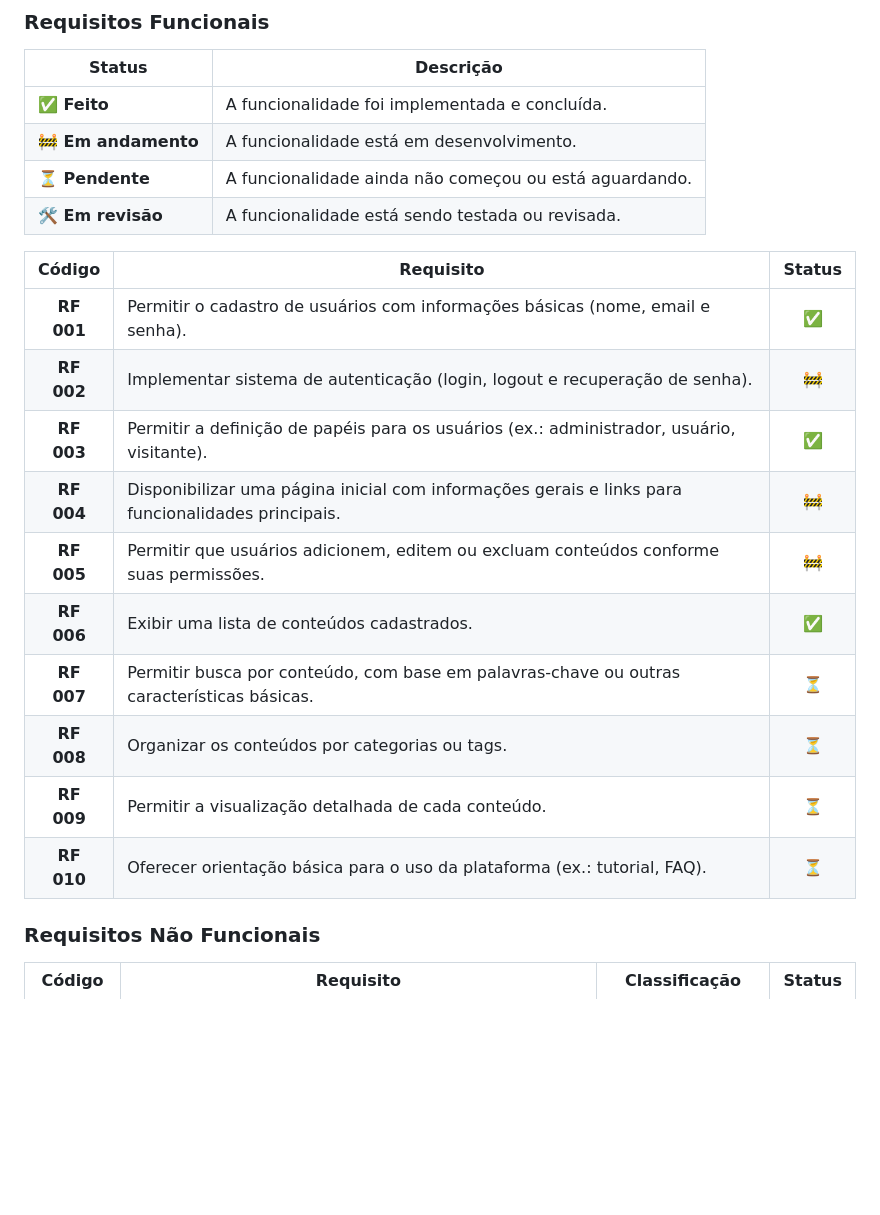
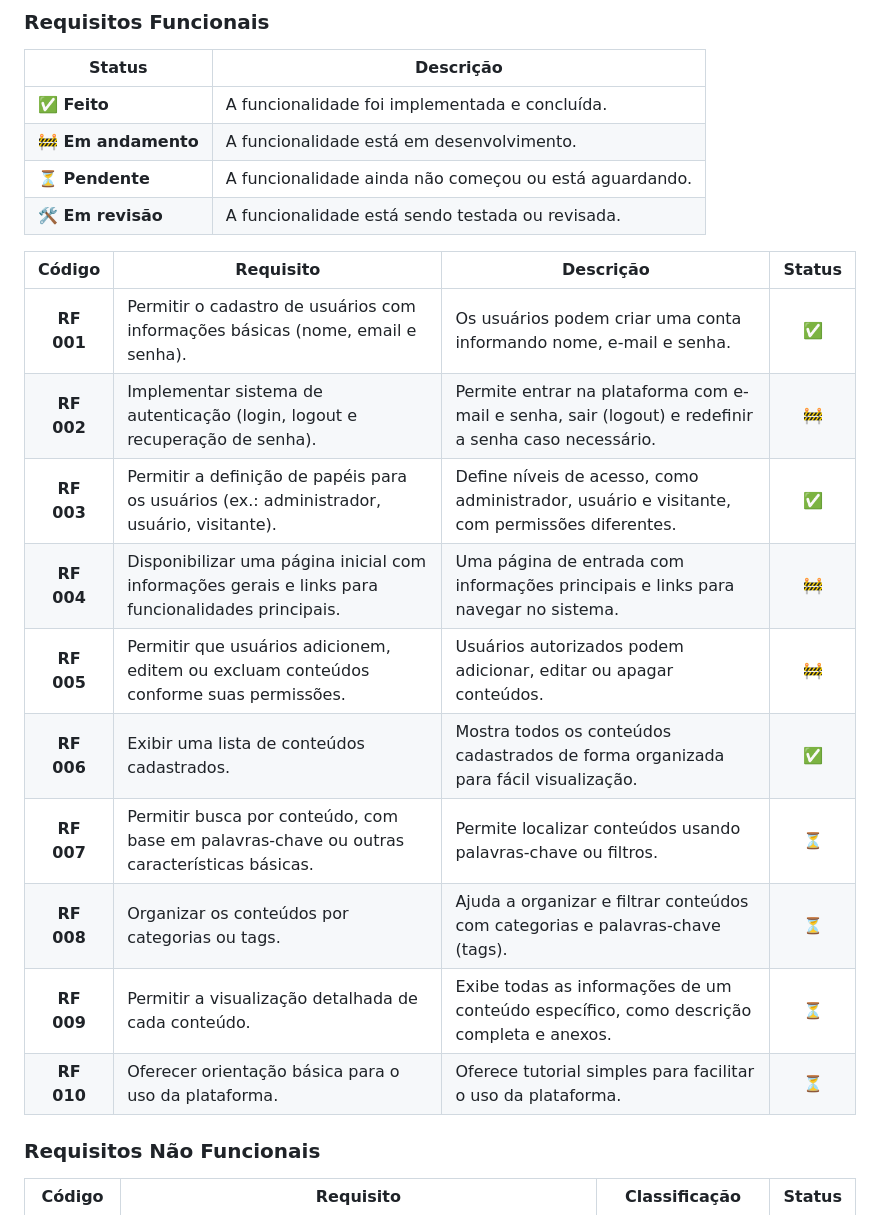
Before and after one commit to Impulso-Digital/webapp-designcomputacional, a Markdown page: README.md, the part around the change. GitHub-like rendering; blank space fills up the shorter version.

Commit message:
Update README.md
Adicionei descrição dos requisitos, eu já achava os requisitos bem diretos mas adicionei a descrição para facilitar.

```diff
--- a/README.md
+++ b/README.md
@@ -28,18 +28,18 @@ Apresentar e compilar de forma organizada e acessível os projetos produzidos pe
 |**⏳ Pendente** | A funcionalidade ainda não começou ou está aguardando.|
 |**🛠️ Em revisão** |A funcionalidade está sendo testada ou revisada.|
 
-| Código   | Requisito                                                 | Status   |
-|:----------:|--------------------------------------------------------|:-------------:            |
-|**RF 001**| Permitir o cadastro de usuários com informações básicas (nome, email e senha).                              |✅|
-|**RF 002**| Implementar sistema de autenticação (login, logout e recuperação de senha).                                |🚧|
-|**RF 003**| Permitir a definição de papéis para os usuários (ex.: administrador, usuário, visitante).                  |✅|
-|**RF 004**| Disponibilizar uma página inicial com informações gerais e links para funcionalidades principais.          |🚧|
-|**RF 005**| Permitir que usuários adicionem, editem ou excluam conteúdos conforme suas permissões.                     |🚧|
-|**RF 006**| Exibir uma lista de conteúdos cadastrados.                                                                 |✅|
-|**RF 007**| Permitir busca por conteúdo, com base em palavras-chave ou outras características básicas.                 |⏳|
-|**RF 008**| Organizar os conteúdos por categorias ou tags.                                                             |⏳|
-|**RF 009**| Permitir a visualização detalhada de cada conteúdo.                                                        |⏳|
-|**RF 010**| Oferecer orientação básica para o uso da plataforma (ex.: tutorial, FAQ).                                  |⏳|
+| Código   | Requisito                                                 |Descrição| Status   |
+|:----------:|--------------------------------------------------------|-----|:-------------:            |
+|**RF 001**| Permitir o cadastro de usuários com informações básicas (nome, email e senha).                             |Os usuários podem criar uma conta informando nome, e-mail e senha.|✅|
+|**RF 002**| Implementar sistema de autenticação (login, logout e recuperação de senha).                                |Permite entrar na plataforma com e-mail e senha, sair (logout) e redefinir a senha caso necessário.|🚧|
+|**RF 003**| Permitir a definição de papéis para os usuários (ex.: administrador, usuário, visitante).                  |Define níveis de acesso, como administrador, usuário e visitante, com permissões diferentes.|✅|
+|**RF 004**| Disponibilizar uma página inicial com informações gerais e links para funcionalidades principais.          |Uma página de entrada com informações principais e links para navegar no sistema.|🚧|
+|**RF 005**| Permitir que usuários adicionem, editem ou excluam conteúdos conforme suas permissões.                     |Usuários autorizados podem adicionar, editar ou apagar conteúdos.|🚧|
+|**RF 006**| Exibir uma lista de conteúdos cadastrados.                                                                 |Mostra todos os conteúdos cadastrados de forma organizada para fácil visualização.|✅|
+|**RF 007**| Permitir busca por conteúdo, com base em palavras-chave ou outras características básicas.                 |Permite localizar conteúdos usando palavras-chave ou filtros.|⏳|
+|**RF 008**| Organizar os conteúdos por categorias ou tags.                                                             |Ajuda a organizar e filtrar conteúdos com categorias e palavras-chave (tags).|⏳|
+|**RF 009**| Permitir a visualização detalhada de cada conteúdo.                                                        |Exibe todas as informações de um conteúdo específico, como descrição completa e anexos.|⏳|
+|**RF 010**| Oferecer orientação básica para o uso da plataforma.                                |Oferece tutorial simples para facilitar o uso da plataforma.|⏳|
 
 
 
```
